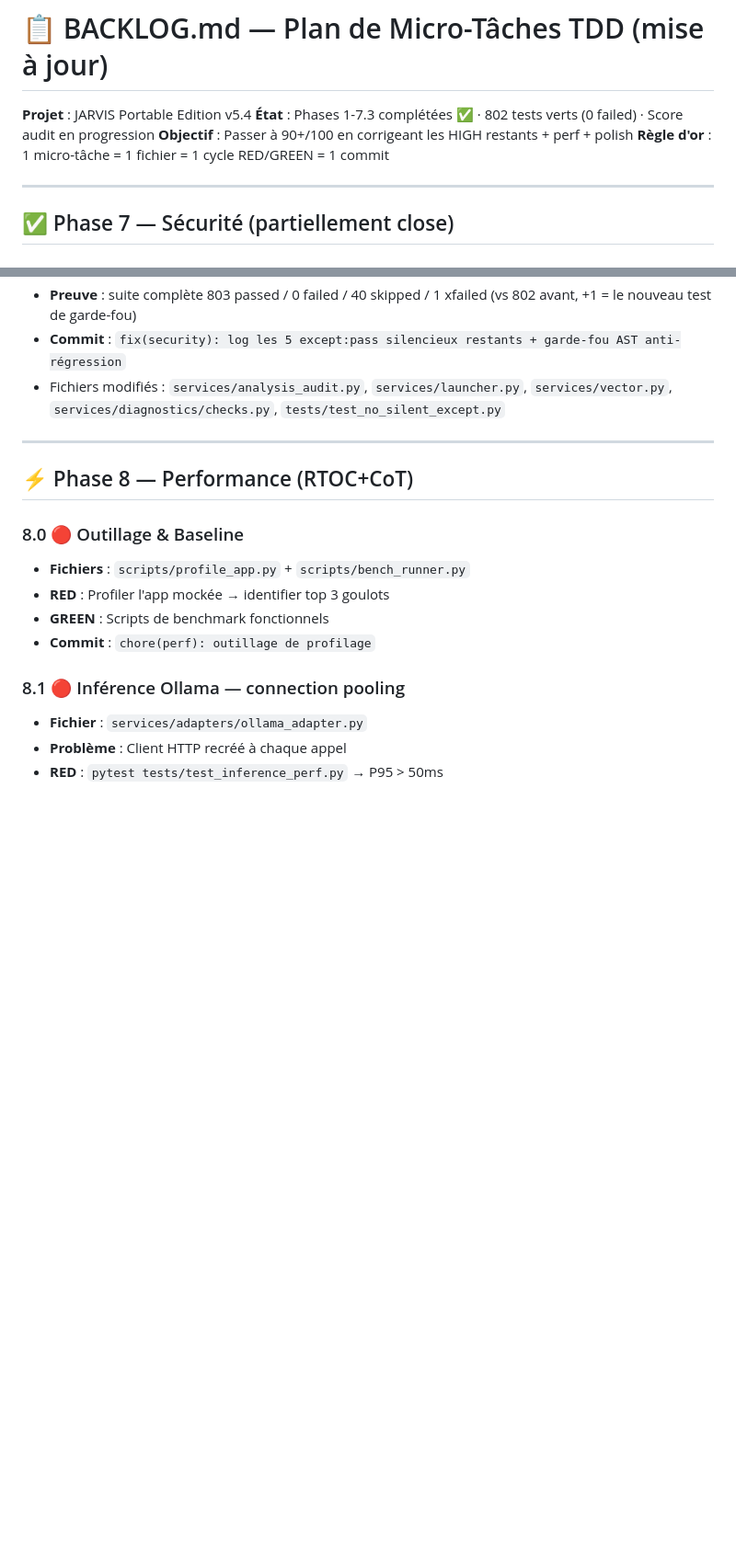
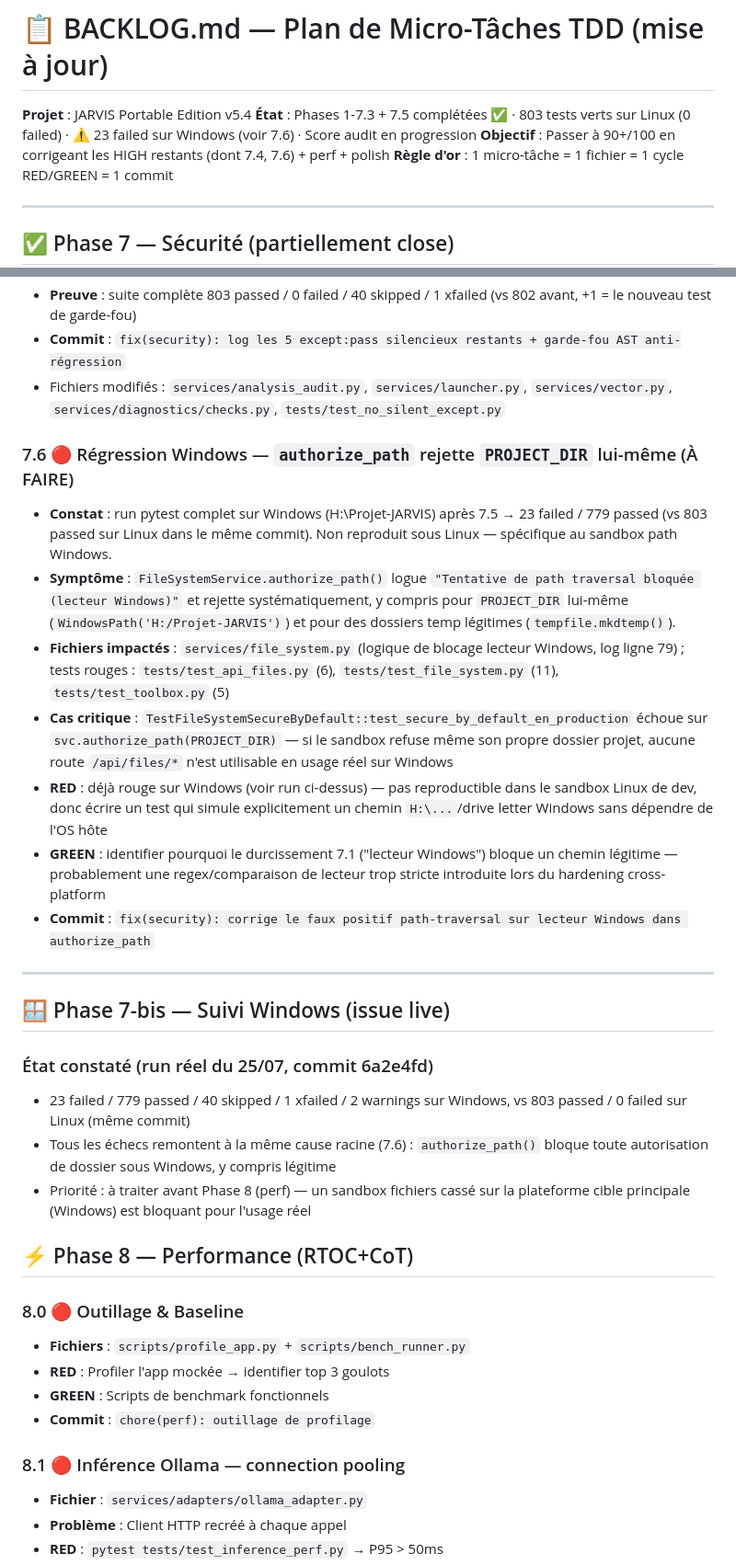
Before and after one commit to chelmooz/Projet-JARVIS, a Markdown page: BACKLOG.md, 2 parts joined by grey strips. Shown at 92% size. Drawn GitHub-style; blank space fills up the shorter version.

Commit message:
docs(backlog): trace la régression Windows 7.6 (authorize_path rejette PROJECT_DIR)
Constat sur run reel Windows (H:\Projet-JARVIS, commit 6a2e4fd) : 23 failed
sur test_api_files.py / test_file_system.py / test_toolbox.py, non reproduit
sur Linux (803 passed / 0 failed sur le meme commit). Cause racine probable :
durcissement 7.1 (blocage lecteur Windows) trop strict, rejette meme
PROJECT_DIR. Ajoute comme item 7.6 a traiter avant Phase 8.

```diff
--- a/BACKLOG.md
+++ b/BACKLOG.md
@@ -1,8 +1,8 @@
 # 📋 BACKLOG.md — Plan de Micro-Tâches TDD (mise à jour)
 
 **Projet** : JARVIS Portable Edition v5.4
-**État** : Phases 1-7.3 complétées ✅ · 802 tests verts (0 failed) · Score audit en progression
-**Objectif** : Passer à 90+/100 en corrigeant les HIGH restants + perf + polish
+**État** : Phases 1-7.3 + 7.5 complétées ✅ · 803 tests verts sur Linux (0 failed) · ⚠️ 23 failed sur Windows (voir 7.6) · Score audit en progression
+**Objectif** : Passer à 90+/100 en corrigeant les HIGH restants (dont 7.4, 7.6) + perf + polish
 **Règle d'or** : 1 micro-tâche = 1 fichier = 1 cycle RED/GREEN = 1 commit
 
 ---
@@ -46,7 +46,23 @@
 - **Commit** : `fix(security): log les 5 except:pass silencieux restants + garde-fou AST anti-régression`
 - Fichiers modifiés : `services/analysis_audit.py`, `services/launcher.py`, `services/vector.py`, `services/diagnostics/checks.py`, `tests/test_no_silent_except.py`
 
+### 7.6 🔴 Régression Windows — `authorize_path` rejette `PROJECT_DIR` lui-même (À FAIRE)
+- **Constat** : run pytest complet sur Windows (H:\Projet-JARVIS) après 7.5 → 23 failed / 779 passed (vs 803 passed sur Linux dans le même commit). Non reproduit sous Linux — spécifique au sandbox path Windows.
+- **Symptôme** : `FileSystemService.authorize_path()` logue `"Tentative de path traversal bloquée (lecteur Windows)"` et rejette systématiquement, y compris pour `PROJECT_DIR` lui-même (`WindowsPath('H:/Projet-JARVIS')`) et pour des dossiers temp légitimes (`tempfile.mkdtemp()`).
+- **Fichiers impactés** : `services/file_system.py` (logique de blocage lecteur Windows, log ligne 79) ; tests rouges : `tests/test_api_files.py` (6), `tests/test_file_system.py` (11), `tests/test_toolbox.py` (5)
+- **Cas critique** : `TestFileSystemSecureByDefault::test_secure_by_default_en_production` échoue sur `svc.authorize_path(PROJECT_DIR)` — si le sandbox refuse même son propre dossier projet, aucune route `/api/files/*` n'est utilisable en usage réel sur Windows
+- **RED** : déjà rouge sur Windows (voir run ci-dessus) — pas reproductible dans le sandbox Linux de dev, donc écrire un test qui simule explicitement un chemin `H:\...`/drive letter Windows sans dépendre de l'OS hôte
+- **GREEN** : identifier pourquoi le durcissement 7.1 ("lecteur Windows") bloque un chemin légitime — probablement une regex/comparaison de lecteur trop stricte introduite lors du hardening cross-platform
+- **Commit** : `fix(security): corrige le faux positif path-traversal sur lecteur Windows dans authorize_path`
+
 ---
+
+## 🪟 Phase 7-bis — Suivi Windows (issue live)
+
+### État constaté (run réel du 25/07, commit 6a2e4fd)
+- 23 failed / 779 passed / 40 skipped / 1 xfailed / 2 warnings sur Windows, vs 803 passed / 0 failed sur Linux (même commit)
+- Tous les échecs remontent à la même cause racine (7.6) : `authorize_path()` bloque toute autorisation de dossier sous Windows, y compris légitime
+- Priorité : à traiter avant Phase 8 (perf) — un sandbox fichiers cassé sur la plateforme cible principale (Windows) est bloquant pour l'usage réel
 
 ## ⚡ Phase 8 — Performance (RTOC+CoT)
 
```
